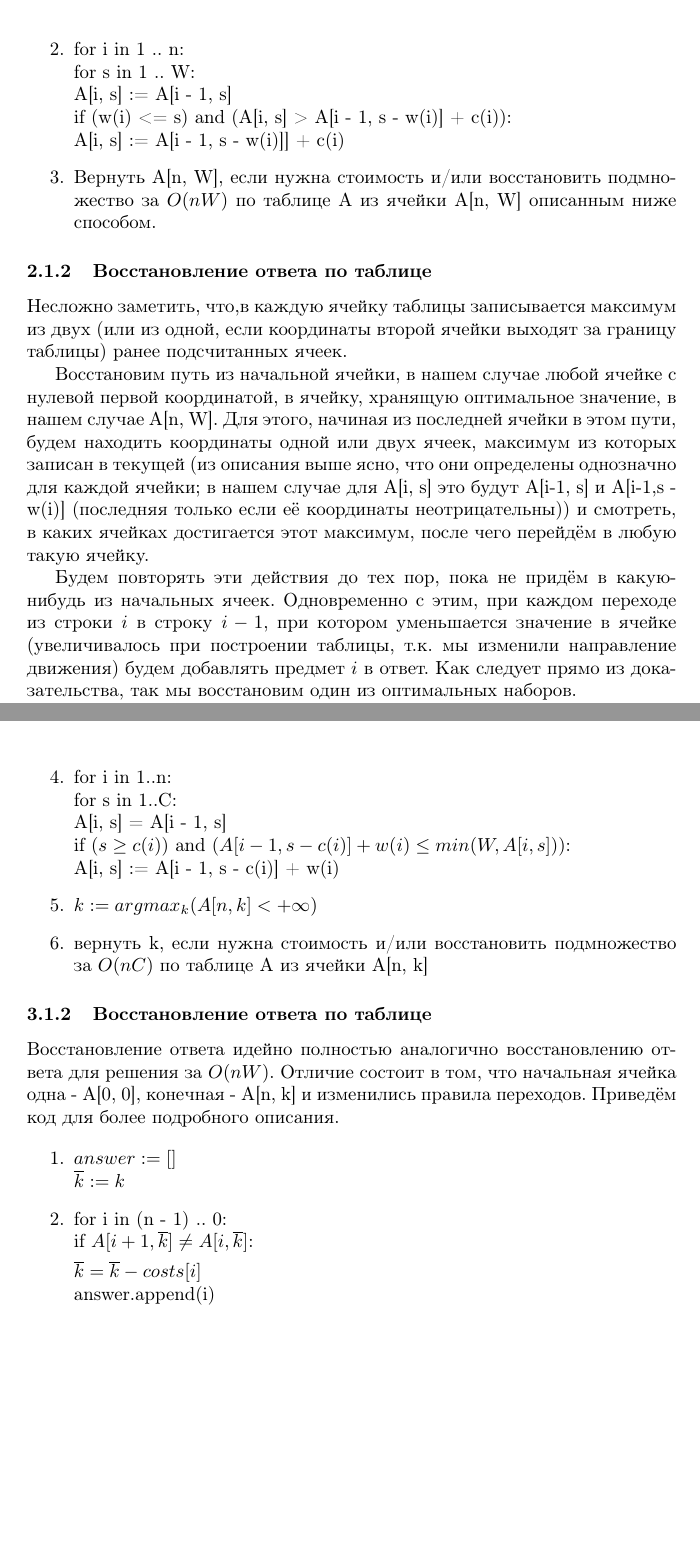
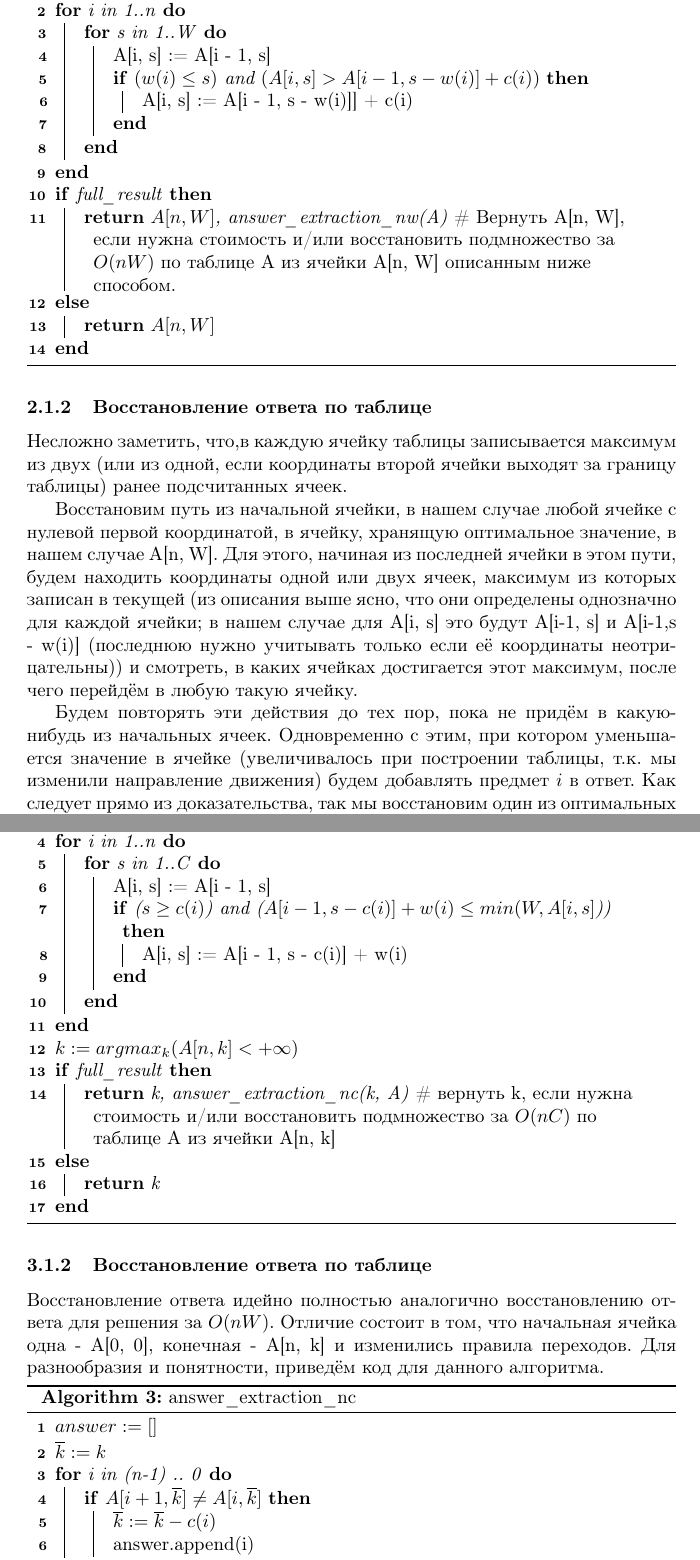
Before and after one commit to shevkunov/workout, a LaTeX document (latex-knapsack/main.tex): two parts of pages 3 and 5 of 10 before the commit and two parts of pages 3 and 5 of 11 after it, joined at a grey line, cut so that both start at the same text, the shorter picture padded with empty space. Compiled offline with pdfLaTeX.

Commit message:
final latex-knapsack

```diff
--- a/latex-knapsack/main.tex
+++ b/latex-knapsack/main.tex
@@ -5,6 +5,8 @@
 \usepackage{fancyhdr}
 \usepackage[english,russian]{babel}
 \usepackage{lastpage}
+
+\usepackage[linesnumbered,ruled]{algorithm2e}
 
 \pagestyle{fancy} %очистим хидер на всякий случай
 \fancyhead[L]{Задача о рюкзаке}
@@ -102,3 +104,5 @@ $$\sum\limits_{i = 1}^{k} {\alpha_i n_i} \leq N, \sum\limits_{i = 1}^{k} {\alpha
 
 
 	\subsubsection{Подсчёт таблицы}
+	\begin{algorithm}[H]
+		\SetAlgoLined %% Это соединяет линиями логические части
@@ -109,20 +113,32 @@ $$\sum\limits_{i = 1}^{k} {\alpha_i n_i} \leq N, \sum\limits_{i = 1}^{k} {\alpha
-	\item for i in 1 .. n: \\
-		for s in 1 .. W: \\
-		A[i, s] := A[i - 1, s] \\
-		if (w(i) <= s) and (A[i, s] > A[i - 1, s - w(i)] + c(i)): \\
+		A := zeros((n+1, W+1))    \# Инициализируем матрицу A размера (n+1, W+1) (индексы [0..n, 0..W]) нулями.
+
+		\For {i in 1..n} {
+			\For {s in 1..W} {
+				A[i, s] := A[i - 1, s]
+
+				\If {$(w(i) \leq s)$ and $(A[i, s] > A[i - 1, s - w(i)] + c(i))$}{
 					A[i, s] := A[i - 1, s - w(i)]] + c(i)
-	\item Вернуть A[n, W], если нужна стоимость и/или восстановить подмножество за $O(nW)$ по таблице A из ячейки A[n, W] описанным ниже способом.
+				}
+			}
+		}
 
+		\eIf{full\_result}{
+			\Return {$A[n, W]$, answer\_extraction\_nw(A)}     \# Вернуть A[n, W], если нужна стоимость и/или восстановить подмножество за $O(nW)$ по таблице A из ячейки A[n, W] описанным ниже способом.
+		}{
+		\Return {$A[n, W]$}
+	}
+	\caption{knapsack\_pseudopolynomial\_nw}
+	% \label{alg:generalGP}
+\end{algorithm}
 
-\end{enumerate}
 
 \subsubsection{Восстановление ответа по таблице}
 
 Несложно заметить, что,в каждую ячейку таблицы записывается максимум из двух (или из одной, если координаты второй ячейки выходят за границу таблицы) ранее подсчитанных ячеек.
 
-	Восстановим путь из начальной ячейки, в нашем случае любой ячейке с нулевой первой координатой, в ячейку, хранящую оптимальное значение, в нашем случае A[n, W]. Для этого, начиная из последней ячейки в этом пути, будем находить координаты одной или двух ячеек, максимум из которых записан в текущей (из описания выше ясно, что они определены однозначно для каждой ячейки; в нашем случае для A[i, s] это будут A[i-1, s] и A[i-1,s - w(i)] (последняя только если её координаты неотрицательны)) и смотреть, в каких ячейках достигается этот максимум, после чего перейдём в любую такую ячейку.
+Восстановим путь из начальной ячейки, в нашем случае любой ячейке с нулевой первой координатой, в ячейку, хранящую оптимальное значение, в нашем случае A[n, W]. Для этого, начиная из последней ячейки в этом пути, будем находить координаты одной или двух ячеек, максимум из которых записан в текущей (из описания выше ясно, что они определены однозначно для каждой ячейки; в нашем случае для A[i, s] это будут A[i-1, s] и A[i-1,s - w(i)] (последнюю нужно учитывать только если её координаты неотрицательны)) и смотреть, в каких ячейках достигается этот максимум, после чего перейдём в любую такую ячейку.
 
-	Будем повторять эти действия до тех пор, пока не придём в какую-нибудь из начальных ячеек. Одновременно с этим, при каждом переходе из строки $i$ в строку $i-1$, при котором уменьшается значение в ячейке (увеличивалось при построении таблицы, т.к. мы изменили направление движения) будем добавлять предмет $i$ в ответ. Как следует прямо из доказательства, так мы восстановим один из оптимальных наборов.
+Будем повторять эти действия до тех пор, пока не придём в какую-нибудь из начальных ячеек. Одновременно с этим, при котором уменьшается значение в ячейке (увеличивалось при построении таблицы, т.к. мы изменили направление движения) будем добавлять предмет $i$ в ответ. Как следует прямо из доказательства, так мы восстановим один из оптимальных наборов.
 
 Для восстановления достаточно один раз пройтись по таблице, поэтому итоговое время работы алгоритма с восстановлением будет $O(nW)$
 
@@ -165,4 +175,0 @@ $$\sum\limits_{i = 1}^{k} {\alpha_i n_i} \leq N, \sum\limits_{i = 1}^{k} {\alpha
-		\item for i in 1..n: \\
-			for s in 1..C: \\
-			A[i, s] = A[i - 1, s] \\
-			if ($s \geq c(i)$) and ($A[i - 1, s - c(i)] + w(i) \leq min(W, A[i, s]$)): \\
@@ -169,22 +189,48 @@ $$\sum\limits_{i = 1}^{k} {\alpha_i n_i} \leq N, \sum\limits_{i = 1}^{k} {\alpha
+	\For {i in 1..n} {
+		\For {s in 1..C} {
+			A[i, s] := A[i - 1, s]
+
+			\If {($s \geq c(i)$) and ($A[i - 1, s - c(i)] + w(i) \leq min(W, A[i, s]$))} {
 				A[i, s] := A[i - 1, s - c(i)] + w(i)
-		\item $k := argmax_{k}(A[n, k] < +\infty)$
-		\item вернуть k, если нужна стоимость и/или восстановить подмножество за $O(nC)$ по таблице A из ячейки A[n, k]
-	\end{enumerate}
+			}
+		}
+	}
+
+	$k := argmax_{k}(A[n, k] < +\infty)$
+
+	\eIf{full\_result}{
+		\Return {k, answer\_extraction\_nc(k, A)}     \# вернуть k, если нужна стоимость и/или восстановить подмножество за $O(nC)$ по таблице A из ячейки A[n, k]
+	}{
+	\Return {k}
+}
+\caption{knapsack\_pseudopolynomial\_nc}
+% \label{alg:generalGP}
+\end{algorithm}
 
 \subsubsection{Восстановление ответа по таблице}
 
-	Восстановление ответа идейно полностью аналогично восстановлению ответа для решения за $O(nW)$. Отличие состоит в том, что начальная ячейка одна - A[0, 0], конечная - A[n, k] и изменились правила переходов. Приведём код для более подробного описания.
+Восстановление ответа идейно полностью аналогично восстановлению ответа для решения за $O(nW)$. Отличие состоит в том, что начальная ячейка одна - A[0, 0], конечная - A[n, k] и изменились правила переходов. Для разнообразия и понятности, приведём код для данного алгоритма.
 
-	\begin{enumerate}
-		\item $answer := []$ \\
+\begin{algorithm}[H]
+	\SetAlgoLined %% Это соединяет линиями логические части
+	%% алгоритма типа if-then-else
+	%\KwData{ experiment.data} %% здесь можно указать исходные параметры
+	%\KwResult{ output, xoptimal } %% результат работы программы
+
+	$answer := []$
+
 	$\overline{k} := k$
-		\item for i in (n - 1) .. 0: \\
-			if $A[i + 1, \overline{k} ] \neq A[i, \overline{k} ]$:
 
-				$\overline{k}  = \overline{k} - costs[i]$ \\
+	\For{i in (n-1) .. 0}{
+		\If{$A[i + 1, \overline{k} ] \neq A[i, \overline{k} ]$}{
+			$\overline{k}  := \overline{k} - c(i)$ \\
 			answer.append(i)
-		\item return k, answer
-	\end{enumerate}
+		}
+	}
+	\Return{answer}
+	\caption{answer\_extraction\_nc}
+	% \label{alg:generalGP}
+\end{algorithm}
 
 \subsection{Доказательство}
 
```
Also changed, not shown: latex-knapsack/main.pdf, latex-knapsack/main.tex (49 more changed lines). Lines whose indentation alone changed are shown as unchanged.
